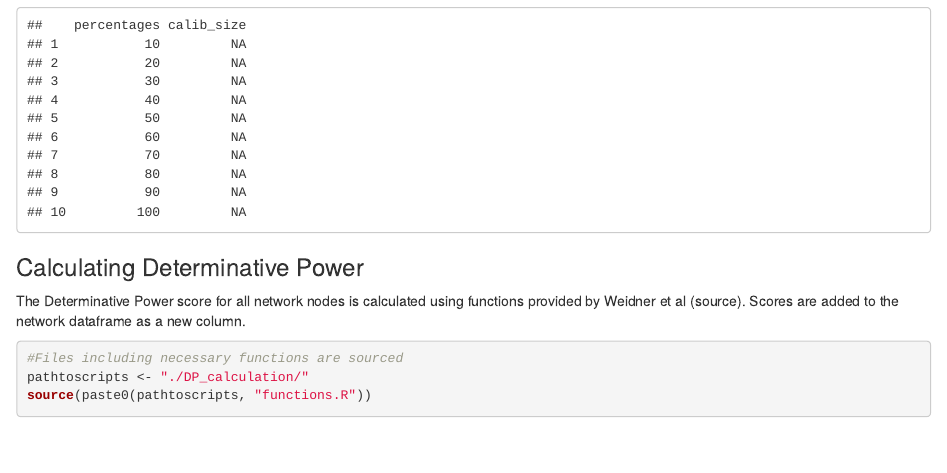
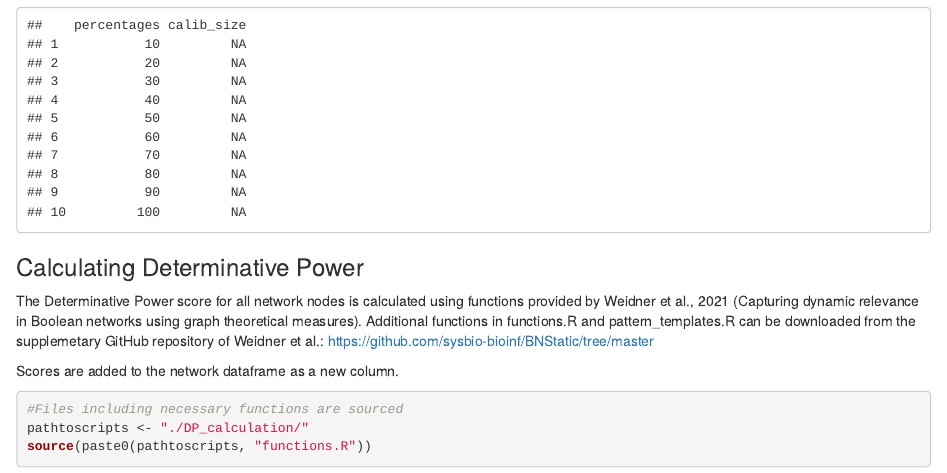
Before and after one commit to theahettasch/calibration_data_subsetting, an R Markdown document (R_scripts/calibration_dataset_construction.Rmd): the page in a window 1100 px wide, from 1400 px down. Rendered offline with R 4.5, knitr and Pandoc, with nearby package versions; some code elsewhere in the file could not run offline.

Commit message:
Update calibration_dataset_construction.Rmd
Adding link to Weidner et al., 2021

````diff
--- a/R_scripts/calibration_dataset_construction.Rmd
+++ b/R_scripts/calibration_dataset_construction.Rmd
@@ -68,7 +68,8 @@ print(map)
 
 ### Calculating Determinative Power
 
-The Determinative Power score for all network nodes is calculated using functions provided by Weidner et al (source).
+The Determinative Power score for all network nodes is calculated using functions provided by Weidner et al., 2021 (Capturing dynamic relevance in Boolean networks using graph theoretical measures). Additional functions in functions.R and pattern_templates.R can be downloaded from the supplemetary GitHub repository of Weidner et al.: https://github.com/sysbio-bioinf/BNStatic/tree/master
+
 Scores are added to the network dataframe as a new column.
 
 ```{r}
````
